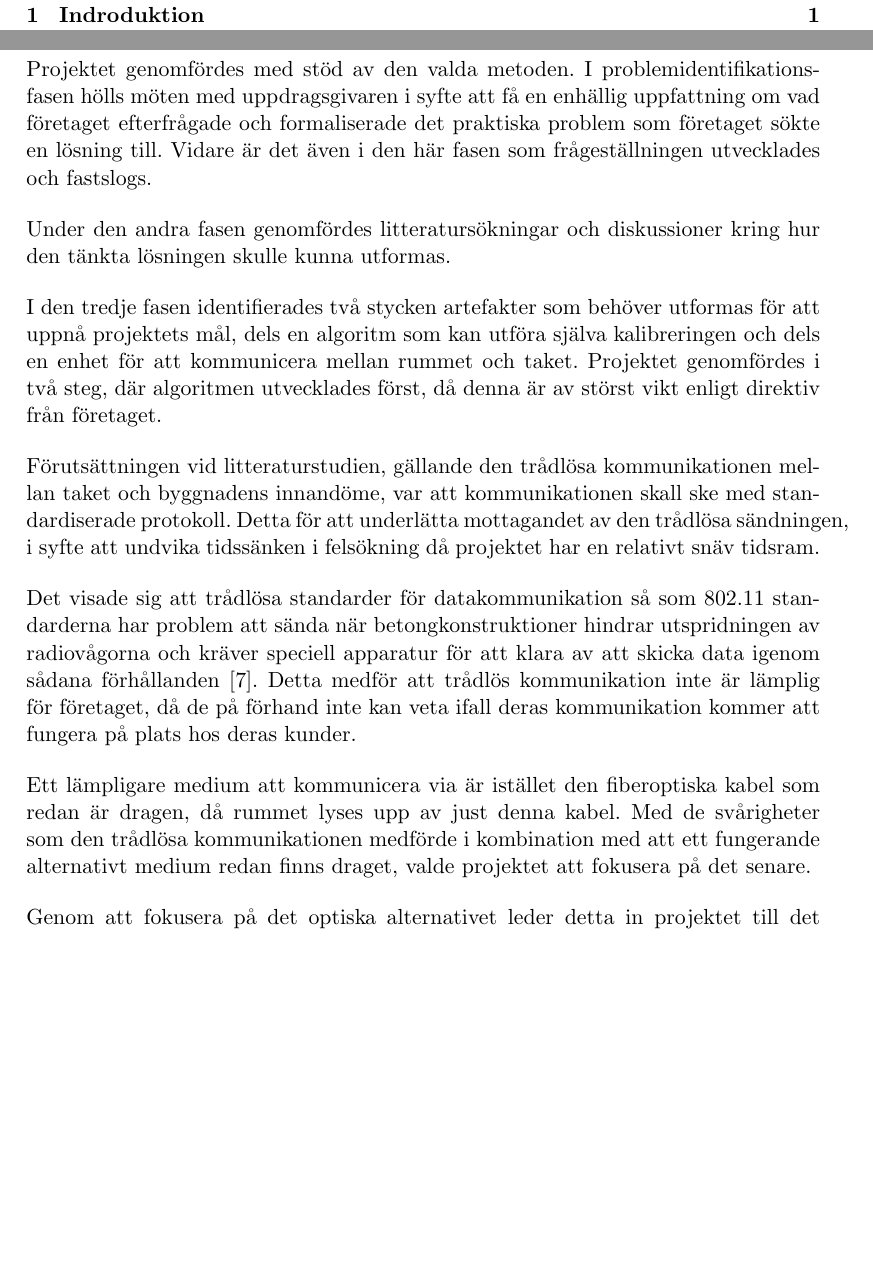
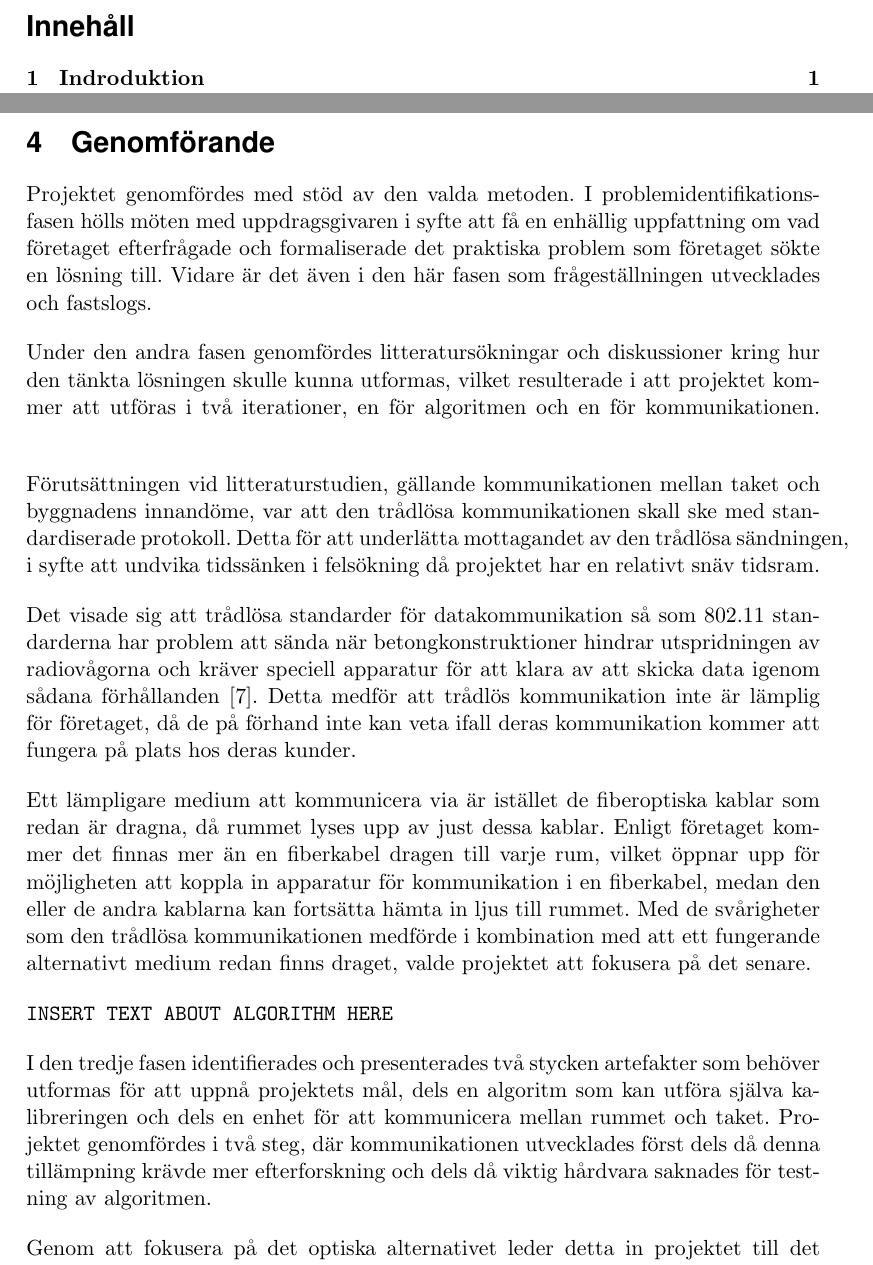
Before and after one commit to MrAkergren/calibration, a LaTeX thesis (doc/tex/thesis/thesis.tex, which reads doc/tex/thesis/genomforande.tex): two parts of pages 4 and 10 of 12 before the commit and two parts of pages 4 and 10 of 13 after it, joined at a grey line, cut at the place of the change, the shorter picture padded with empty space. Compiled offline with pdfLaTeX.

Commit message:
rewrote some implementation after rework on method fig

```diff
--- a/doc/tex/thesis/genomforande.tex
+++ b/doc/tex/thesis/genomforande.tex
@@ -3,15 +3,18 @@
 
     Projektet genomfördes med stöd av den valda metoden. I problemidentifikations-fasen hölls möten med uppdragsgivaren i syfte att få en enhällig uppfattning om vad företaget efterfrågade och formaliserade det praktiska problem som företaget sökte en lösning till. Vidare är det även i den här fasen som frågeställningen utvecklades och fastslogs. \bigskip
 
-    Under den andra fasen genomfördes litteratursökningar och diskussioner kring hur den tänkta lösningen skulle kunna utformas.  \bigskip
+    Under den andra fasen genomfördes litteratursökningar och diskussioner kring hur den tänkta lösningen skulle kunna utformas, vilket resulterade i att projektet kommer att utföras i två iterationer, en för algoritmen och en för kommunikationen. \bigskip
 
-    I den tredje fasen identifierades två stycken artefakter som behöver utformas för att uppnå projektets mål, dels en algoritm som kan utföra själva kalibreringen och dels en enhet för att kommunicera mellan rummet och taket. Projektet genomfördes i två steg, där algoritmen utvecklades först, då denna är av störst vikt enligt direktiv från företaget.\bigskip
-
-    Förutsättningen vid litteraturstudien, gällande den trådlösa kommunikationen mellan taket och byggnadens innandöme, var att kommunikationen skall ske med standardiserade protokoll. Detta för att underlätta mottagandet av den trådlösa sändningen, i syfte att undvika tidssänken i felsökning då projektet har en relativt snäv tidsram.\bigskip
+    Förutsättningen vid litteraturstudien, gällande kommunikationen mellan taket och byggnadens innandöme, var att den trådlösa kommunikationen skall ske med standardiserade protokoll. Detta för att underlätta mottagandet av den trådlösa sändningen, i syfte att undvika tidssänken i felsökning då projektet har en relativt snäv tidsram.\bigskip
 
     Det visade sig att trådlösa standarder för datakommunikation så som 802.11 standarderna har problem att sända när betongkonstruktioner hindrar utspridningen av radiovågorna och kräver speciell apparatur för att klara av att skicka data igenom sådana förhållanden \cite{11n}. Detta medför att trådlös kommunikation inte är lämplig för företaget, då de på förhand inte kan veta ifall deras kommunikation kommer att fungera på plats hos deras kunder. \bigskip
 
-    Ett lämpligare medium att kommunicera via är istället den fiberoptiska kabel som redan är dragen, då rummet lyses upp av just denna kabel. Med de svårigheter som den trådlösa kommunikationen medförde i kombination med att ett fungerande alternativt medium redan finns draget, valde projektet att fokusera på det senare. \bigskip
+    Ett lämpligare medium att kommunicera via är istället de fiberoptiska kablar som redan är dragna, då rummet lyses upp av just dessa kablar. Enligt företaget kommer det finnas mer än en fiberkabel dragen till varje rum, vilket öppnar upp för möjligheten att koppla in apparatur för kommunikation i en fiberkabel, medan den eller de andra kablarna kan fortsätta hämta in ljus till rummet. Med de svårigheter som den trådlösa kommunikationen medförde i kombination med att ett fungerande alternativt medium redan finns draget, valde projektet att fokusera på det senare. \bigskip
+
+    \texttt{INSERT TEXT ABOUT ALGORITHM HERE} \bigskip
+
+    I den tredje fasen identifierades och presenterades två stycken artefakter som behöver utformas för att uppnå projektets mål, dels en algoritm som kan utföra själva kalibreringen och dels en enhet för att kommunicera mellan rummet och taket. Projektet genomfördes i två steg, där kommunikationen
+    utvecklades först dels då denna tillämpning krävde mer efterforskning och dels då viktig hårdvara saknades för testning av algoritmen. \bigskip
 
     Genom att fokusera på det optiska alternativet leder detta in projektet till det fjärde steget i metoden, att föreslå en artefakt som löser det ställda problemet. Projektet föreslår då en lösning med en omvandlare från luxmätarens utdata till en optisk signal som sänds upp till taket för att där avkodas. Omvandlaren kan vara någon form av mikrokontroller så som till exempel en Arduino. Uppe på taken kan avkodaren även den vara en mikrokontroller, eller om det finns någon typ av ljussensor som direkt kan skicka sin data över USB till den programmerbara enhet som utför den algoritm som utvecklats.
 
```
